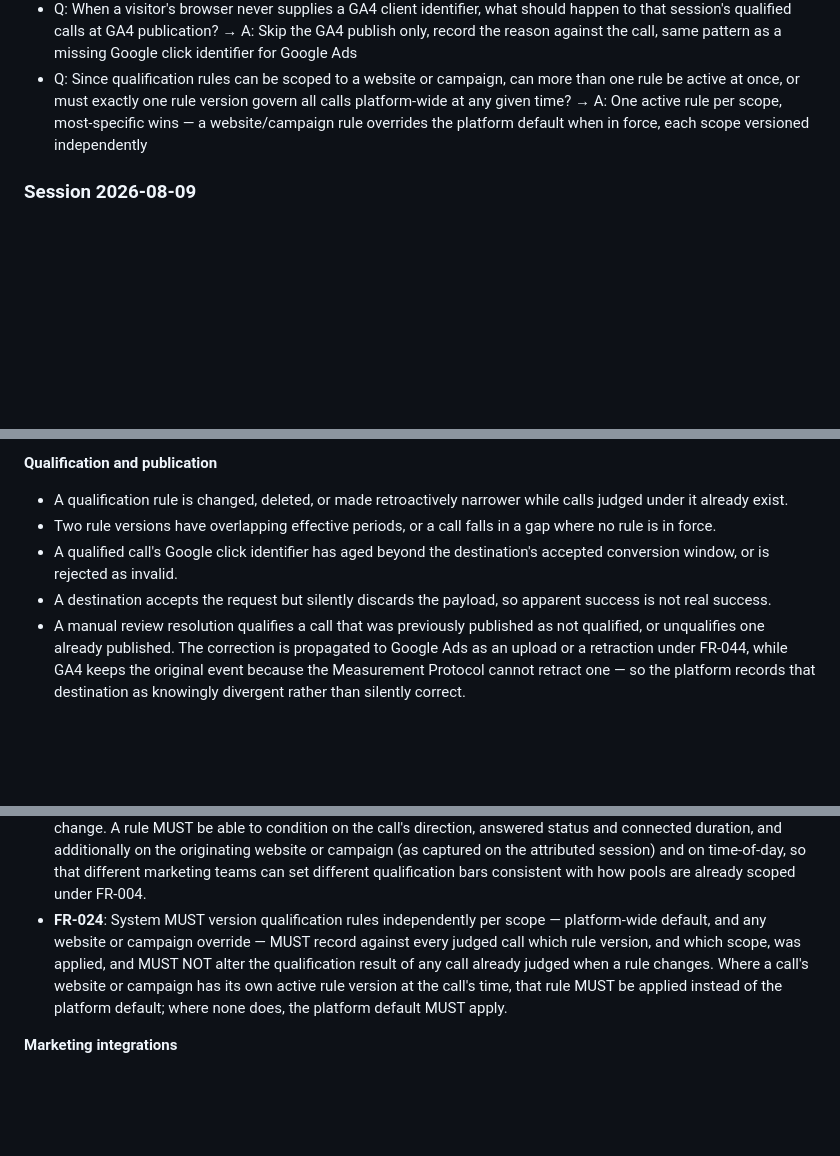
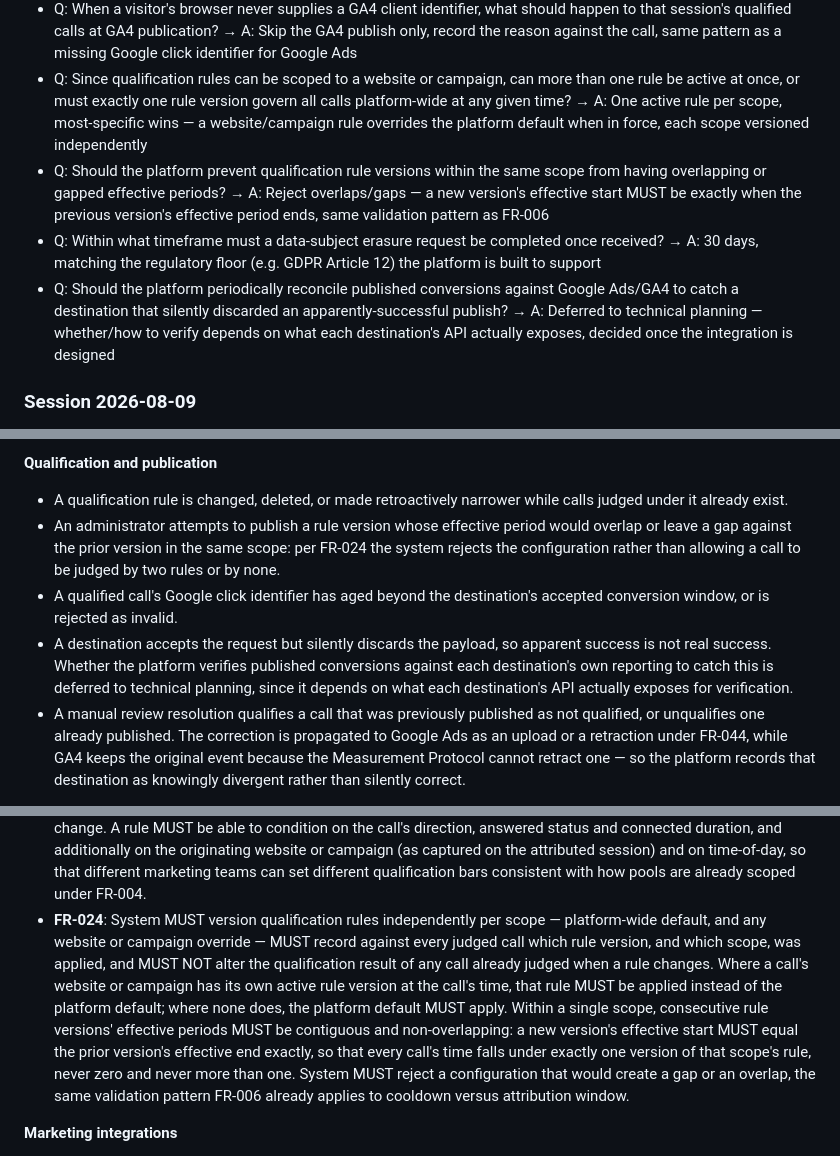
Before and after one commit to waynebennett2/attribution-platform, a Markdown page: specs/001-call-attribution-platform/spec.md, 3 parts joined by grey strips. Rendered like a GitHub page; blank space fills up the shorter version.

Commit message:
Clarify spec 001 (round 3): rule period contiguity, erasure SLA, discard check deferred
Resolves three further ambiguities: qualification rule versions within a
scope must have contiguous, non-overlapping effective periods, same
validation pattern as FR-006 (FR-024); data-subject erasure requests must
complete within 30 days (FR-039, new SC-019); and whether the platform
reconciles published conversions against Google Ads/GA4 to catch a silent
discard is explicitly deferred to technical planning.

```diff
--- a/specs/001-call-attribution-platform/spec.md
+++ b/specs/001-call-attribution-platform/spec.md
@@ -37,6 +37,9 @@ Out of scope for this version: AI-based call transcription and sentiment analysi
 - Q: Beyond direction, answered status, and connected duration, what other call attributes should a qualification rule be able to condition on? → A: Also the originating website/campaign and time-of-day, alongside direction/answered/duration
 - Q: When a visitor's browser never supplies a GA4 client identifier, what should happen to that session's qualified calls at GA4 publication? → A: Skip the GA4 publish only, record the reason against the call, same pattern as a missing Google click identifier for Google Ads
 - Q: Since qualification rules can be scoped to a website or campaign, can more than one rule be active at once, or must exactly one rule version govern all calls platform-wide at any given time? → A: One active rule per scope, most-specific wins — a website/campaign rule overrides the platform default when in force, each scope versioned independently
+- Q: Should the platform prevent qualification rule versions within the same scope from having overlapping or gapped effective periods? → A: Reject overlaps/gaps — a new version's effective start MUST be exactly when the previous version's effective period ends, same validation pattern as FR-006
+- Q: Within what timeframe must a data-subject erasure request be completed once received? → A: 30 days, matching the regulatory floor (e.g. GDPR Article 12) the platform is built to support
+- Q: Should the platform periodically reconcile published conversions against Google Ads/GA4 to catch a destination that silently discarded an apparently-successful publish? → A: Deferred to technical planning — whether/how to verify depends on what each destination's API actually exposes, decided once the integration is designed
 
 ### Session 2026-08-09
 
@@ -210,9 +213,9 @@ A System Administrator manages users and their roles, number pools and individua
 **Qualification and publication**
 
 - A qualification rule is changed, deleted, or made retroactively narrower while calls judged under it already exist.
-- Two rule versions have overlapping effective periods, or a call falls in a gap where no rule is in force.
+- An administrator attempts to publish a rule version whose effective period would overlap or leave a gap against the prior version in the same scope: per FR-024 the system rejects the configuration rather than allowing a call to be judged by two rules or by none.
 - A qualified call's Google click identifier has aged beyond the destination's accepted conversion window, or is rejected as invalid.
-- A destination accepts the request but silently discards the payload, so apparent success is not real success.
+- A destination accepts the request but silently discards the payload, so apparent success is not real success. Whether the platform verifies published conversions against each destination's own reporting to catch this is deferred to technical planning, since it depends on what each destination's API actually exposes for verification.
 - A manual review resolution qualifies a call that was previously published as not qualified, or unqualifies one already published. The correction is propagated to Google Ads as an upload or a retraction under FR-044, while GA4 keeps the original event because the Measurement Protocol cannot retract one — so the platform records that destination as knowingly divergent rather than silently correct.
 
 **Privacy, retention and access**
@@ -274,7 +277,7 @@ A System Administrator manages users and their roles, number pools and individua
 
 - **FR-022**: System MUST provide a default qualification rule under which a call qualifies when it is inbound, answered, and connected for 60 seconds or longer.
 - **FR-023**: System MUST allow the default rule to be overridden by configurable qualification rules, without code change. A rule MUST be able to condition on the call's direction, answered status and connected duration, and additionally on the originating website or campaign (as captured on the attributed session) and on time-of-day, so that different marketing teams can set different qualification bars consistent with how pools are already scoped under FR-004.
-- **FR-024**: System MUST version qualification rules independently per scope — platform-wide default, and any website or campaign override — MUST record against every judged call which rule version, and which scope, was applied, and MUST NOT alter the qualification result of any call already judged when a rule changes. Where a call's website or campaign has its own active rule version at the call's time, that rule MUST be applied instead of the platform default; where none does, the platform default MUST apply.
+- **FR-024**: System MUST version qualification rules independently per scope — platform-wide default, and any website or campaign override — MUST record against every judged call which rule version, and which scope, was applied, and MUST NOT alter the qualification result of any call already judged when a rule changes. Where a call's website or campaign has its own active rule version at the call's time, that rule MUST be applied instead of the platform default; where none does, the platform default MUST apply. Within a single scope, consecutive rule versions' effective periods MUST be contiguous and non-overlapping: a new version's effective start MUST equal the prior version's effective end exactly, so that every call's time falls under exactly one version of that scope's rule, never zero and never more than one. System MUST reject a configuration that would create a gap or an overlap, the same validation pattern FR-006 already applies to cooldown versus attribution window.
 
 **Marketing integrations**
 
```
Also changed, not shown: other parts of specs/001-call-attribution-platform/spec.md (+2 -1 lines).
